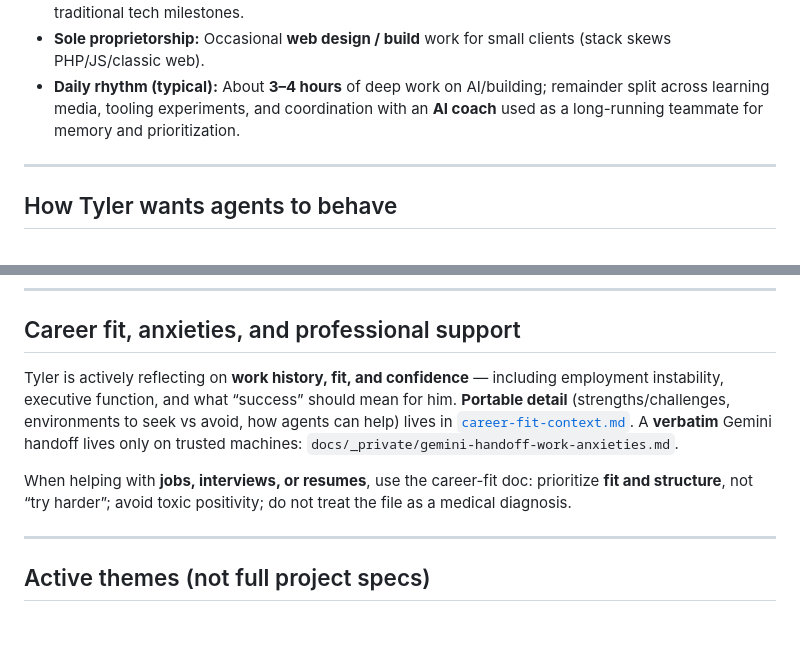
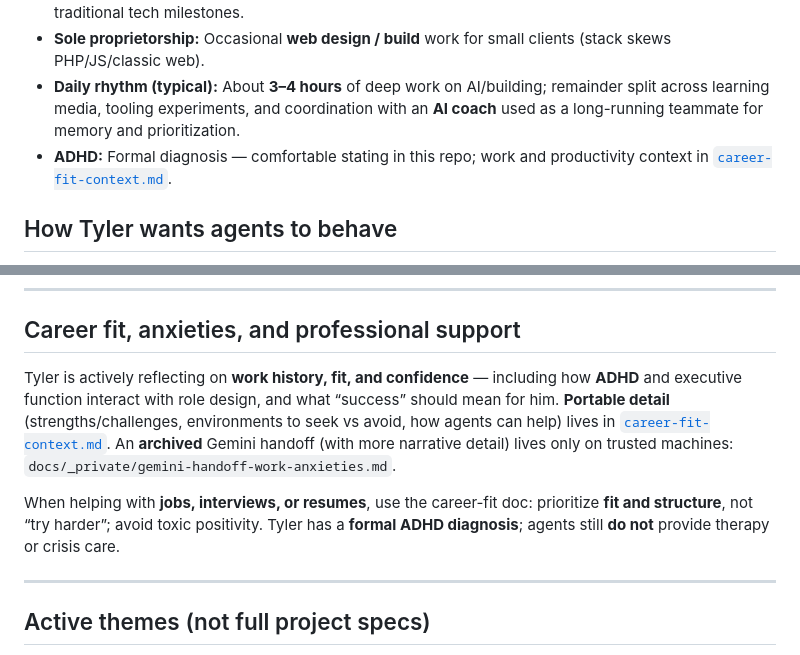
Before and after one commit to VolantTyler/AgentOS, a Markdown page: docs/identity-brief.md, 2 parts joined by grey strips. Drawn GitHub-style; blank space fills up the shorter version.

```diff
--- a/docs/identity-brief.md
+++ b/docs/identity-brief.md
@@ -20,8 +20,7 @@
 - **Background:** ~6 years professional **front-end web** (React/TypeScript at scale; Laravel/Livewire in a nonprofit setting). Prior paths include counseling (MA-level training and practice), Apple retail/B2B, and anthropology (BA). Describes a **non-linear** career path and a “late bloomer” framing for traditional tech milestones.
 - **Sole proprietorship:** Occasional **web design / build** work for small clients (stack skews PHP/JS/classic web).
 - **Daily rhythm (typical):** About **3–4 hours** of deep work on AI/building; remainder split across learning media, tooling experiments, and coordination with an **AI coach** used as a long-running teammate for memory and prioritization.
-
----
+- **ADHD:** Formal diagnosis — comfortable stating in this repo; work and productivity context in [`career-fit-context.md`](career-fit-context.md).
 
 ## How Tyler wants agents to behave
 
@@ -52,9 +51,9 @@
 
 ## Career fit, anxieties, and professional support
 
-Tyler is actively reflecting on **work history, fit, and confidence** — including employment instability, executive function, and what “success” should mean for him. **Portable detail** (strengths/challenges, environments to seek vs avoid, how agents can help) lives in [`career-fit-context.md`](career-fit-context.md). A **verbatim** Gemini handoff lives only on trusted machines: `docs/_private/gemini-handoff-work-anxieties.md`.
+Tyler is actively reflecting on **work history, fit, and confidence** — including how **ADHD** and executive function interact with role design, and what “success” should mean for him. **Portable detail** (strengths/challenges, environments to seek vs avoid, how agents can help) lives in [`career-fit-context.md`](career-fit-context.md). An **archived** Gemini handoff (with more narrative detail) lives only on trusted machines: `docs/_private/gemini-handoff-work-anxieties.md`.
 
-When helping with **jobs, interviews, or resumes**, use the career-fit doc: prioritize **fit and structure**, not “try harder”; avoid toxic positivity; do not treat the file as a medical diagnosis.
+When helping with **jobs, interviews, or resumes**, use the career-fit doc: prioritize **fit and structure**, not “try harder”; avoid toxic positivity. Tyler has a **formal ADHD diagnosis**; agents still **do not** provide therapy or crisis care.
 
 ---
 
```
Also changed, not shown: docs/career-fit-context.md (+4 -4 lines).
